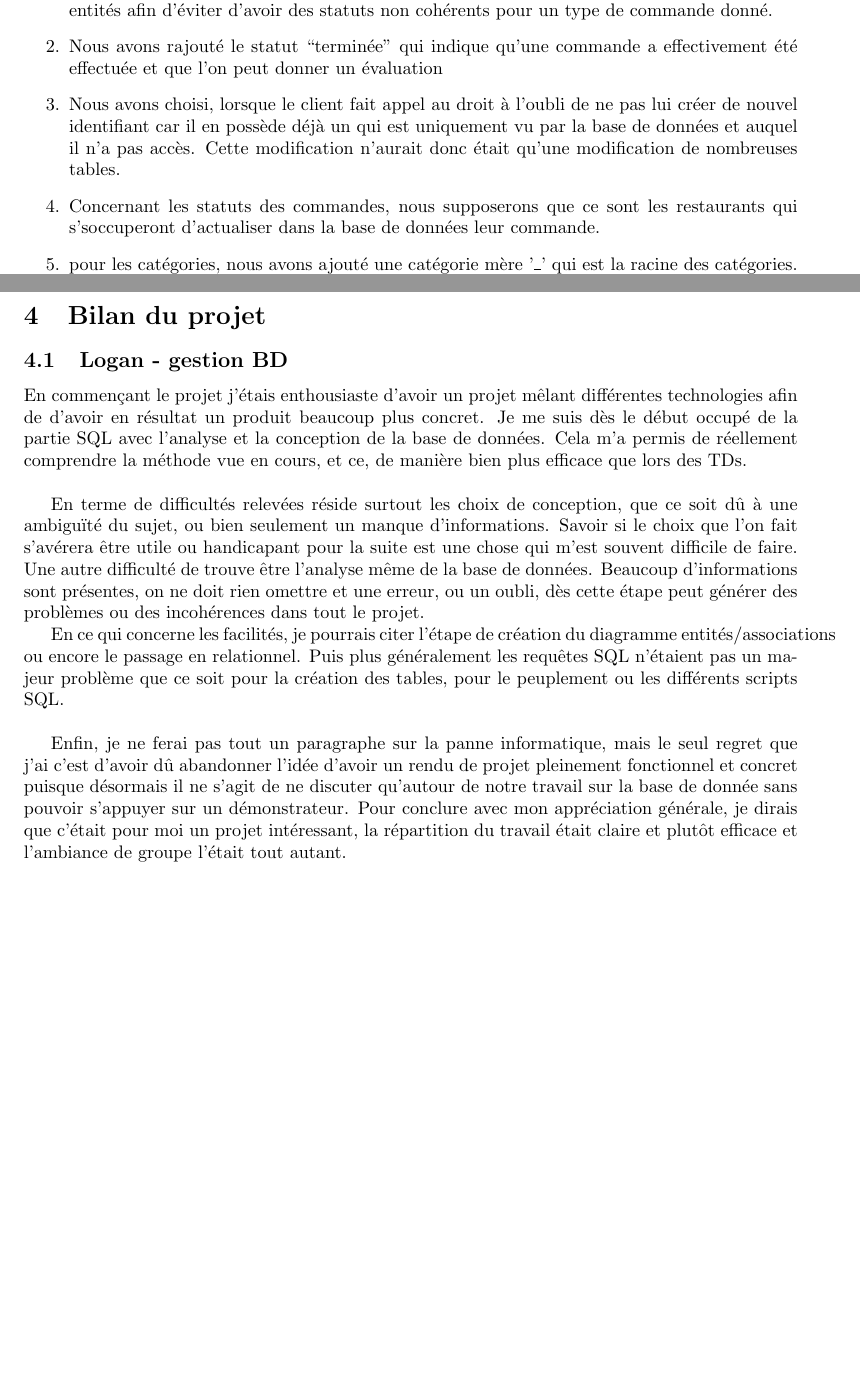
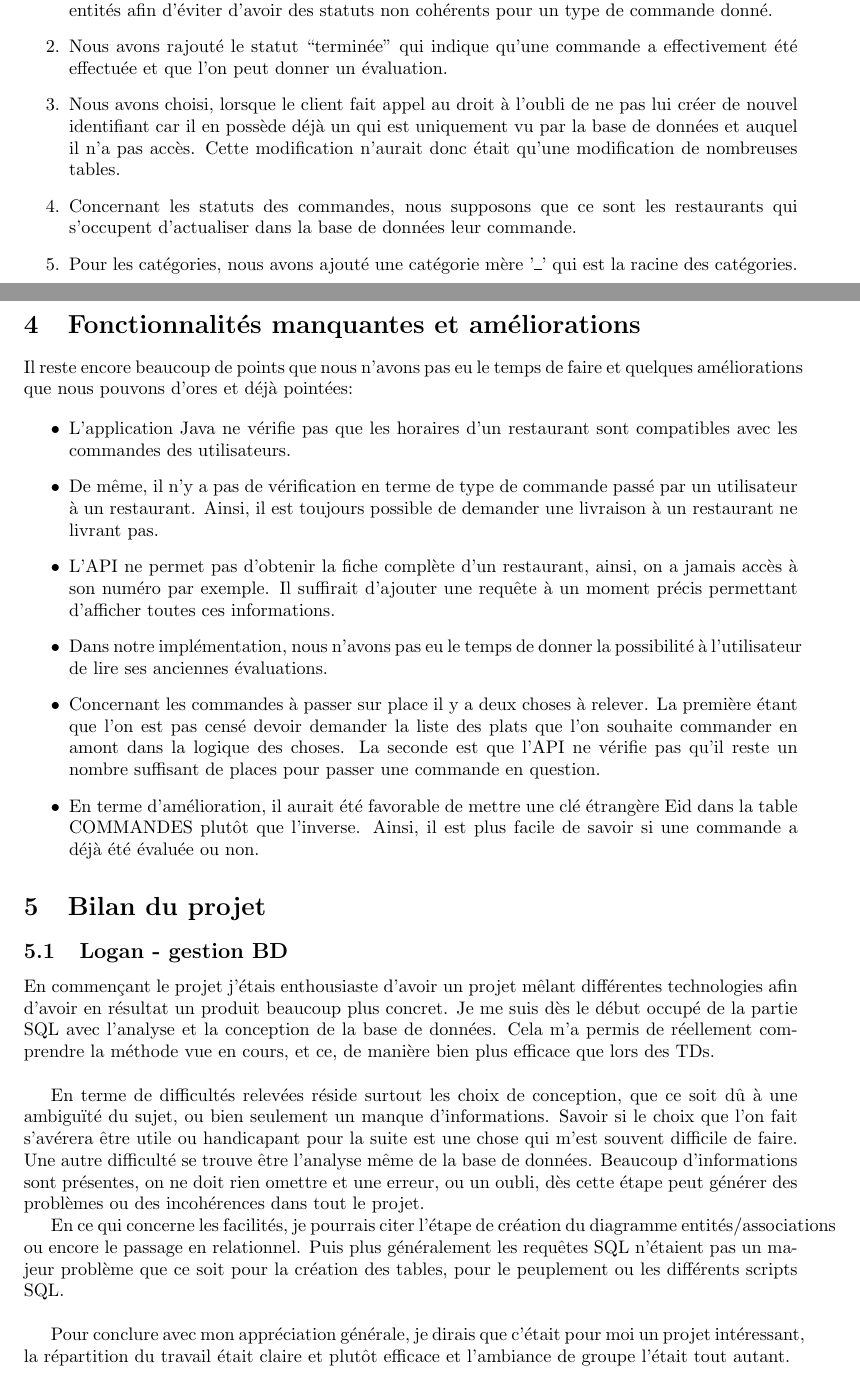
Before and after one commit to Logan2234/GrenobleEats, a LaTeX document (Livrable/Rapport.tex): two parts of pages 2 and 7 of 9, joined at a grey line, cut so that both start at the same text, the shorter picture padded with empty space. Compiled offline with pdfLaTeX.

Commit message:
Modification du rapport

```diff
--- a/Livrable/Rapport.tex
+++ b/Livrable/Rapport.tex
@@ -30,11 +30,10 @@ mais dans ses sous-entités afin d'éviter d'avoir des statuts non cohérents
           pour un type de commande donné.
     \item Nous avons rajouté le statut ``terminée'' qui indique qu'une
           commande a effectivement été effectuée et que l'on peut donner un
-évaluation
+          évaluation.
     \item Nous avons choisi, lorsque le client fait appel au droit à l'oubli de ne pas lui créer de nouvel identifiant car il en possède déjà
           un qui est uniquement vu par la base de données et auquel il n'a pas accès. Cette modification n'aurait donc était qu'une modification de nombreuses tables.
-    \item Concernant les statuts des commandes, nous supposerons que ce sont les restaurants qui s'soccuperont d'actualiser dans la base de données leur commande.
-    \item pour les catégories, nous avons ajouté une catégorie mère '\_' qui est la racine des catégories.
-    Ainsi, chaque restaurant a une catégorie qui est au pire, la catégorie '\_'.
+    \item Concernant les statuts des commandes, nous supposons que ce sont les restaurants qui s'occupent d'actualiser dans la base de données leur commande.
+    \item Pour les catégories, nous avons ajouté une catégorie mère '\_' qui est la racine des catégories.
 \end{enumerate}
 
@@ -47,62 +47,61 @@ Nous sommes arrivés avec les contraintes suivantes :
             \begin{tabular}{|C{5cm}|C{5cm}|C{5cm}|C{5cm} |}
 
                 \hline
-DF& C. Valeurs
-& C. Contextuelles & C. Multiplicité\\
+                DF                                                                              & C. Valeurs
+                                                                                                & C. Contextuelles                                                           & C. Multiplicité                                                          \\
                 \hline
 
                 RMail $\rightarrow$ RNom, RNumero, RAdresse, Places,
-Presentation, RNote & RType $\in$ \{livraison, emporter, place\} & $\sum
+                Presentation, RNote                                                             & RType $\in$ \{livraison, emporter, place\}                                 & $\sum
                     \mbox{nbPers}  \le \mbox{Places} $ pour un restaurant et ses commandes
-associées & RMail $\twoheadrightarrow$ JourPlage\\
+                associées                                                                       & RMail $\twoheadrightarrow$ JourPlage                                                                                                                  \\
 
- & Places $> 0$ & $\mbox{Ext(CEId)} \cap \mbox{Ext(CPId)} \cap
-\mbox{Ext(CLId)} = \emptyset $ &  RMail  $\twoheadrightarrow$
-TypeCommande\\
+                                                                                                & Places $> 0$                                                               & $\mbox{Ext(CEId)} \cap \mbox{Ext(CPId)} \cap
+                \mbox{Ext(CLId)} = \emptyset $                                                  & RMail  $\twoheadrightarrow$
+                TypeCommande                                                                                                                                                                                                                            \\
 
- & RNote $\in  [0,5] $ &  $\mbox{Ext(CEId)} \cup \mbox{Ext(CPId)} \cup
-\mbox{Ext(CLId)} = \mbox{Ext(CId)}$ & RMail $\twoheadrightarrow$ PId\\
+                                                                                                & RNote $\in  [0,5] $                                                        & $\mbox{Ext(CEId)} \cup \mbox{Ext(CPId)} \cup
+                \mbox{Ext(CLId)} = \mbox{Ext(CId)}$                                             & RMail $\twoheadrightarrow$ PId                                                                                                                        \\
                 \cline{1-2}
 
-(PId, Restaurant) $\rightarrow$ PNom, PDescription, PPrix & PPrix $>0$ &
-CPArrivee $\in$ JourPlage pour un restaurant et ses commandes associées &
-RMail $\twoheadrightarrow$ CatNom\\
+                (PId, Restaurant) $\rightarrow$ PNom, PDescription, PPrix                       & PPrix $>0$                                                                 &
+                CPArrivee $\in$ JourPlage pour un restaurant et ses commandes associées         &
+                RMail $\twoheadrightarrow$ CatNom                                                                                                                                                                                                       \\
                 \cline{1-2}
 
-U\_Id $\rightarrow$ UMail, UMdp, UNom, UPrenom, UAdresse && CDate donne JourPlage pour toute commande& (PId, RMail) $\psur$ ANom \\
+                U\_Id $\rightarrow$ UMail, UMdp, UNom, UPrenom, UAdresse                        &                                                                            & CDate donne JourPlage pour toute commande    & (PId, RMail) $\psur$ ANom \\
                 \cline{1-2}
 
-CId $\rightarrow$ CDate, CPrix & CPrix $>0$ & CDate $\le$ EDate&
-CId $\twoheadrightarrow$ (PId, RMail)\\
+                CId $\rightarrow$ CDate, CPrix                                                  & CPrix $>0$                                                                 & CDate $\le$ EDate                            &
+                CId $\twoheadrightarrow$ (PId, RMail)                                                                                                                                                                                                   \\
                 \cline{1-2}
 
-CLId $\rightarrow$ CLAdresse, Indications, CLArrivee, CLStatut &
+                CLId $\rightarrow$ CLAdresse, Indications, CLArrivee, CLStatut                  &
                 CLStatut $\in$ \{ attente, validée, en livraison, annuleeC, annuleeR,
-terminee \}&
+                terminee \}                                                                     &
                 EId $\Rightarrow$ CId.statut = \{terminee\}
-& CId $\rightarrow$ TypeCommande \\
+                                                                                                & CId $\rightarrow$ TypeCommande                                                                                                                        \\
                 \cline{1-2}
 
-CEId $\rightarrow$ CEStatut &
-CEStatut $\in$ \{ attente, validée, disponible, annuleeC, annuleeR, terminee \}&  & CId $\rightarrow$ U\_Id\\
+                CEId $\rightarrow$ CEStatut                                                     &
+                CEStatut $\in$ \{ attente, validée, disponible, annuleeC, annuleeR, terminee \} &                                                                            & CId $\rightarrow$ U\_Id                                                  \\
                 \cline{1-2}
 
-CPId $\rightarrow$ NbPers, CPArrivee, CPStatut &
+                CPId $\rightarrow$ NbPers, CPArrivee, CPStatut                                  &
                 CPStatut $\in$ \{ attente, validée, annuleeC, annuleeR,
-terminee \}&  & CId $\pfun$
-EId\\
+                terminee \}                                                                     &                                                                            & CId $\pfun$
+                EId                                                                                                                                                                                                                                     \\
 
-& NbPers $>0$ & & CatNom $\pfun$ CatNom\\
+                                                                                                & NbPers $>0$                                                                &                                              & CatNom $\pfun$ CatNom     \\
                 \cline{1-2}
 
-EId $ \rightarrow$ EDate, Avis, ENote & ENote $ \in [0..5] $&
-CType $\in$ TypeCommande pour un CId donné et le RMail associé &\\
+                EId $ \rightarrow$ EDate, Avis, ENote                                           & ENote $ \in [0..5] $                                                       &
+                CType $\in$ TypeCommande pour un CId donné et le RMail associé                  &                                                                                                                                                       \\
                 \cline{1-2}
 
                                                                                                 & JourHeure $\in $ \{LM, LS, MaM, MaS, MeM, MeS, JM, JS, VM, VS, SM, SS, DM,
-DS \} & & \\
+                DS \}                                                                           &                                                                            &                                                                          \\
                 \hline
-
             \end{tabular}
         \]
     \end{center}
@@ -207,19 +206,36 @@ $$
     \pi_{PPrix, NbPlats}( \sigma_{Cid = Cid_0}(PLATS \Join PLATSCOMMANDE))
 $$
 De même, il est possible d'avoir le nombre de personnes sur place pour toutes les commandes sur place passées pour un horaire demandé = $time$ et un restaurant = $restaurant$ :
+
 $$
     \pi_{Cid, NbPers}(\sigma_{CPArrivee - time < '4h'}(COMMANDES \Join_{CType = 'sur place'} COMMANDESSURPLACE
     $$
+
     $$
     \Join_{PRestaurant = 'restaurant'} PLATSCOMMANDE))
 $$
 On remarquera que dès que plusieurs plats auront été commandés pour une même commande, on aura alors
 une répétition qu'i faudra donc trier avec l'API.
 
+\section{Fonctionnalités manquantes et améliorations}
+
+Il reste encore beaucoup de points que nous n'avons pas eu le temps de faire et quelques améliorations que nous pouvons d'ores et déjà pointées:
+
+\begin{itemize}
+    \item L'application Java ne vérifie pas que les horaires d'un restaurant sont compatibles avec les commandes des utilisateurs.
+    \item De même, il n'y a pas de vérification en terme de type de commande passé par un utilisateur à un restaurant. Ainsi, il est toujours possible de demander une livraison à un restaurant ne livrant pas.
+    \item L'API ne permet pas d'obtenir la fiche complète d'un restaurant, ainsi, on a jamais accès à son numéro par exemple. Il suffirait d'ajouter une requête à un moment précis permettant d'afficher toutes ces informations.
+    \item Dans notre implémentation, nous n'avons pas eu le temps de donner la possibilité à l'utilisateur de lire ses anciennes évaluations.
+    \item Concernant les commandes à passer sur place il y a deux choses à relever. La première étant que l'on est pas censé devoir demander la liste des plats que l'on souhaite commander en amont dans la logique des choses. La seconde est que l'API ne vérifie pas qu'il reste un nombre suffisant de places pour passer une commande en question.
+    \item En terme d'amélioration, il aurait été favorable de mettre une clé étrangère Eid dans la table COMMANDES plutôt que l'inverse. Ainsi, il est plus facile de savoir si une commande a déjà été évaluée ou non.
+\end{itemize}
+
 \section{Bilan du projet}
+
 \subsection{Logan - gestion BD}
+
 En commençant le projet j'étais enthousiaste d'avoir un projet mêlant différentes
-technologies afin de d'avoir en résultat un produit beaucoup plus concret. Je me suis dès le
+technologies afin d'avoir en résultat un produit beaucoup plus concret. Je me suis dès le
 début occupé de la partie SQL avec l'analyse et la conception de la base de données. Cela m'a
 permis de réellement comprendre la méthode vue en cours, et ce, de manière bien plus efficace
 que lors des TDs.\\
@@ -227,7 +243,7 @@ que lors des TDs.\\
 En terme de difficultés relevées réside surtout les choix de conception, que ce soit dû à une
 ambiguïté du sujet, ou bien seulement un manque d'informations. Savoir si le choix que l'on fait
 s'avérera être utile ou handicapant pour la suite est une chose qui m'est souvent difficile de
-faire. Une autre difficulté de trouve être l'analyse même de la base de données. Beaucoup
+faire. Une autre difficulté se trouve être l'analyse même de la base de données. Beaucoup
 d'informations sont présentes, on ne doit rien omettre et une erreur, ou un oubli, dès cette
 étape peut générer des problèmes ou des incohérences dans tout le projet.
 
@@ -236,10 +252,6 @@ entités/associations ou encore le passage en relationnel. Puis plus généralem
 SQL n'étaient pas un majeur problème que ce soit pour la création des tables, pour le
 peuplement ou les différents scripts SQL.\\
 
-Enfin, je ne ferai pas tout un paragraphe sur la panne informatique, mais le seul regret que
-j'ai c'est d'avoir dû abandonner l'idée d'avoir un rendu de projet pleinement fonctionnel et
-concret puisque désormais il ne s'agit de ne discuter qu'autour de notre travail sur la base de
-donnée sans pouvoir s'appuyer sur un démonstrateur.
 Pour conclure avec mon appréciation générale, je dirais que c'était pour moi un projet
 intéressant, la répartition du travail était claire et plutôt efficace et l'ambiance de groupe
 l'était tout autant.
```
Also changed, not shown: Livrable/Rapport.pdf, Livrable/Rapport.tex (5 more changed lines). Lines whose indentation alone changed are shown as unchanged.
